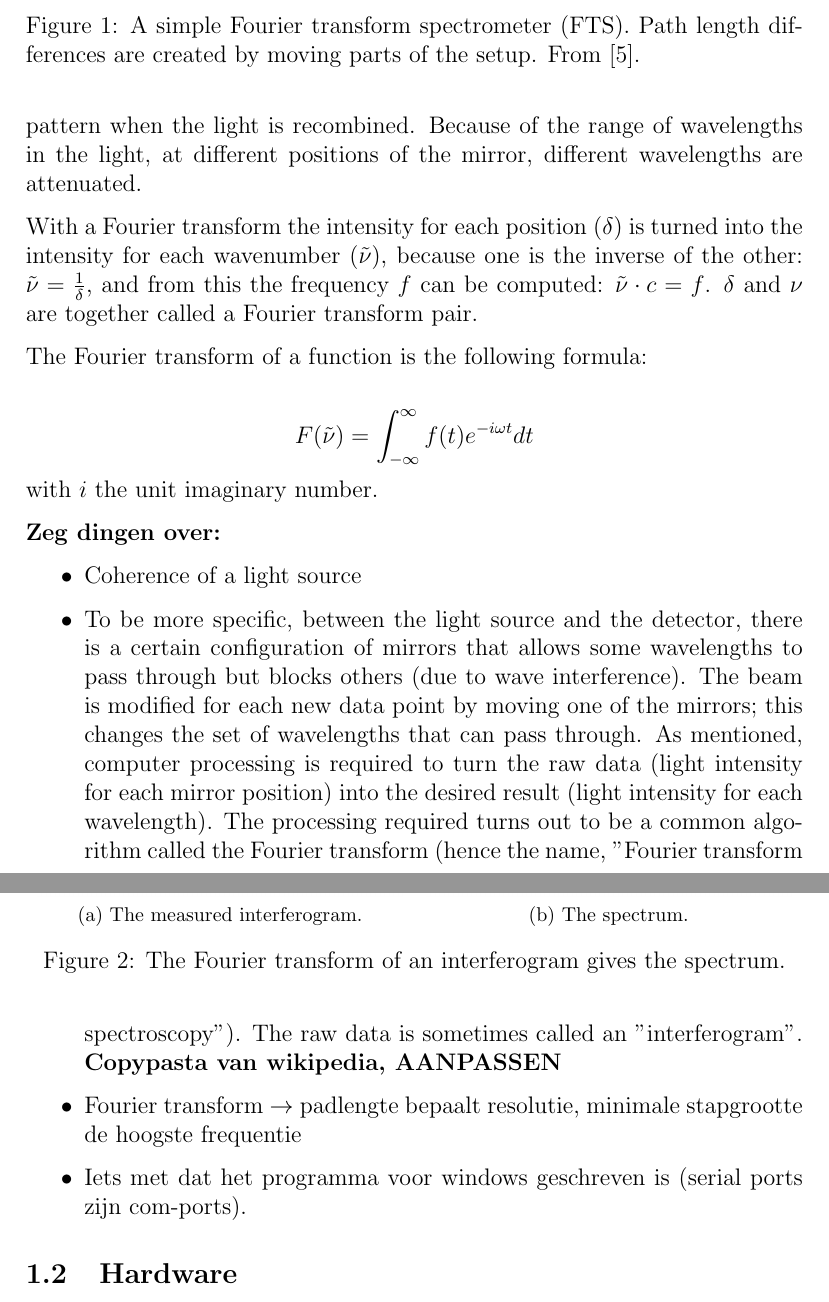
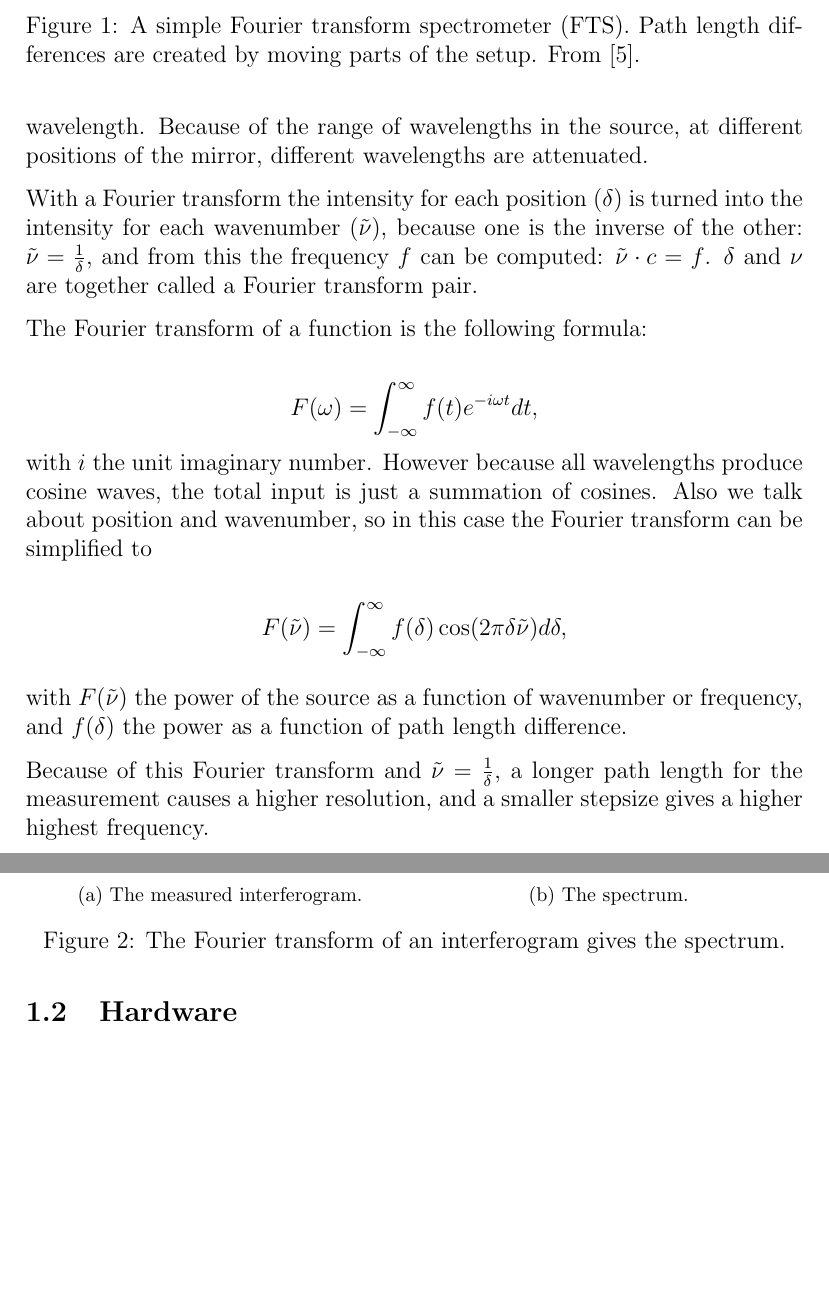
Before and after one commit to ellenschallig/fitstage, a LaTeX paper (report.tex, which reads introduction.tex): two parts of pages 2 and 3 of 11, joined at a grey line, cut so that both start at the same text, the shorter picture padded with empty space. Compiled offline with pdfLaTeX.

Commit message:
voordat ik met Gert ga praten op 21 aug

```diff
--- a/introduction.tex
+++ b/introduction.tex
@@ -14,16 +14,7 @@ The goal of this internship was to write software to guide the linear stage in t
 
 \subsection{Fourier Transform}
 
-Fourier transform spectrometers (FTS) work on the interference and Fourier principles. The spectrometer has a moveable part and stationary parts. In the case of figure~\ref{fig:fts}, a moving mirror provides a difference in distance travelled by the two beams of light created by the beamsplitter. By moving one mirror, the path length $l_1$ is made different from $l_2$, which produces an interference pattern when the light is recombined. Because of the range of wavelengths in the light, at different positions of the mirror, different wavelengths are attenuated.
-
-With a Fourier transform the intensity for each position ($\delta$) is turned into the intensity for each wavenumber ($\tilde{\nu}$), because one is the inverse of the other: $\tilde{\nu} = \frac{1}{\delta}$, and from this the frequency $f$ can be computed: $\tilde{\nu}\cdot c=f$. $\delta$ and $\nu$ are together called a Fourier transform pair.
-
-The Fourier transform of a function is the following formula:
-
-\[
- F(\tilde{\nu})=\int_{-\infty}^{\infty}f(t)e^{-i\omega t}dt
-\]
-with $i$ the unit imaginary number.
+Fourier transform spectrometers (FTS) work on the interference and Fourier principles. The spectrometer has a moveable part and stationary parts. In the case of figure~\ref{fig:fts}, a moving mirror provides a difference in distance travelled by the two beams of light created by the beamsplitter. By moving one mirror, the path length $l_1$ is made different from $l_2$, which produces an interference pattern when the light is recombined. This pattern is a cosine wave for each wavelength. Because of the range of wavelengths in the source, at different positions of the mirror, different wavelengths are attenuated.
 
 \begin{figure}
  \begin{center}
@@ -33,16 +24,23 @@ with $i$ the unit imaginary number.
  \end{center}
 \end{figure}
 
-\textbf{Zeg dingen over:}
-\begin{itemize}
- \item Coherence of a light source
- \item To be more specific, between the light source and the detector, there is a certain configuration of mirrors that allows some wavelengths to pass through but blocks others (due to wave interference). The beam is modified for each new data point by moving one of the mirrors; this changes the set of wavelengths that can pass through.
-As mentioned, computer processing is required to turn the raw data (light intensity for each mirror position) into the desired result (light intensity for each wavelength). The processing required turns out to be a common algorithm called the Fourier transform (hence the name, "Fourier transform spectroscopy"). The raw data is sometimes called an "interferogram". \textbf{Copypasta van wikipedia, AANPASSEN}
- \item Fourier transform $\rightarrow$ padlengte bepaalt resolutie, minimale stapgrootte de hoogste frequentie
 
-\end{itemize}
+With a Fourier transform the intensity for each position ($\delta$) is turned into the intensity for each wavenumber ($\tilde{\nu}$), because one is the inverse of the other: $\tilde{\nu} = \frac{1}{\delta}$, and from this the frequency $f$ can be computed: $\tilde{\nu}\cdot c=f$. $\delta$ and $\nu$ are together called a Fourier transform pair.
 
+The Fourier transform of a function is the following formula:
 
+\[
+ F(\omega)=\int_{-\infty}^{\infty}f(t)e^{-i\omega t}dt,
+\]
+with $i$ the unit imaginary number. However because all wavelengths produce cosine waves, the total input is just a summation of cosines. Also we talk about position and wavenumber, so in this case the Fourier transform can be simplified to
+
+\[
+ F(\tilde{\nu}) = \int_{-\infty}^{\infty}f(\delta)\cos(2\pi\delta\tilde{\nu})d\delta,
+\]
+
+with $F(\tilde{\nu})$ the power of the source as a function of wavenumber or frequency, and $f(\delta)$ the power as a function of path length difference.
+
+Because of this Fourier transform and $\tilde{\nu} = \frac{1}{\delta}$, a longer path length for the measurement causes a higher resolution, and a smaller stepsize gives a higher highest frequency.
 
 \begin{figure}
  \begin{center}
@@ -53,14 +51,6 @@ As mentioned, computer processing is required to turn the raw data (light intens
   \label{fig:fouriertransform}
  \end{center}
 \end{figure}
-
-\begin{itemize}
-%\item Algemene inleiding over de CRIMI. (sortof done)
-\item Iets met dat het programma voor windows geschreven is (serial ports zijn com-ports).
-%z\item dingen over waarom een fts gebruiken (fourier $\rightarrow$ dus informatie over meerdere frequenties in 1x).
-%\item \textbf{check measurement 20121005-1725!}
-%\item something about the lock in technique? Nope, niet relevant voor programma.
-\end{itemize}
 
 \subsection{Hardware}
 
```
Also changed, not shown: stepintegrate.tex (+5 -8 lines), introduction.tex (6 more changed lines).
